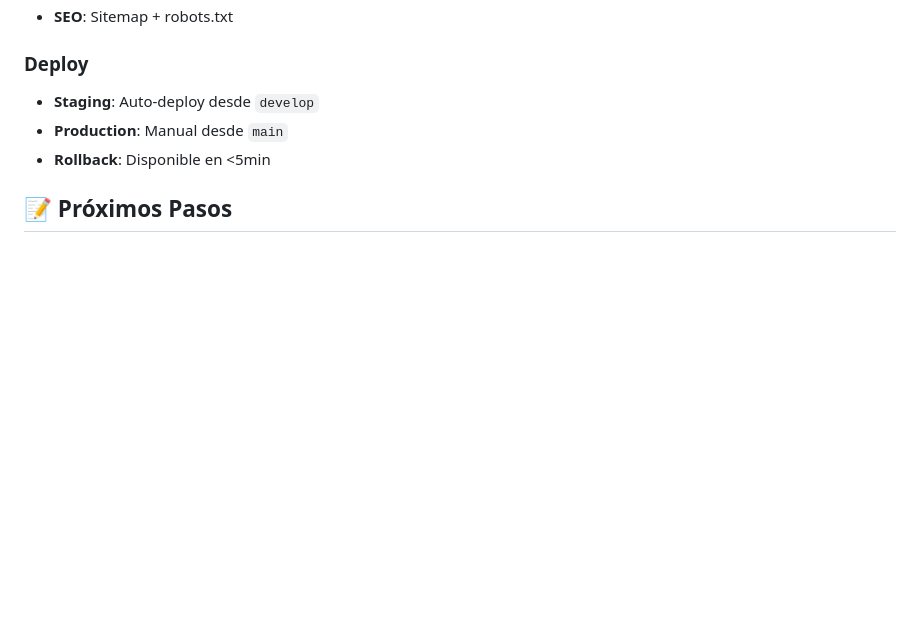
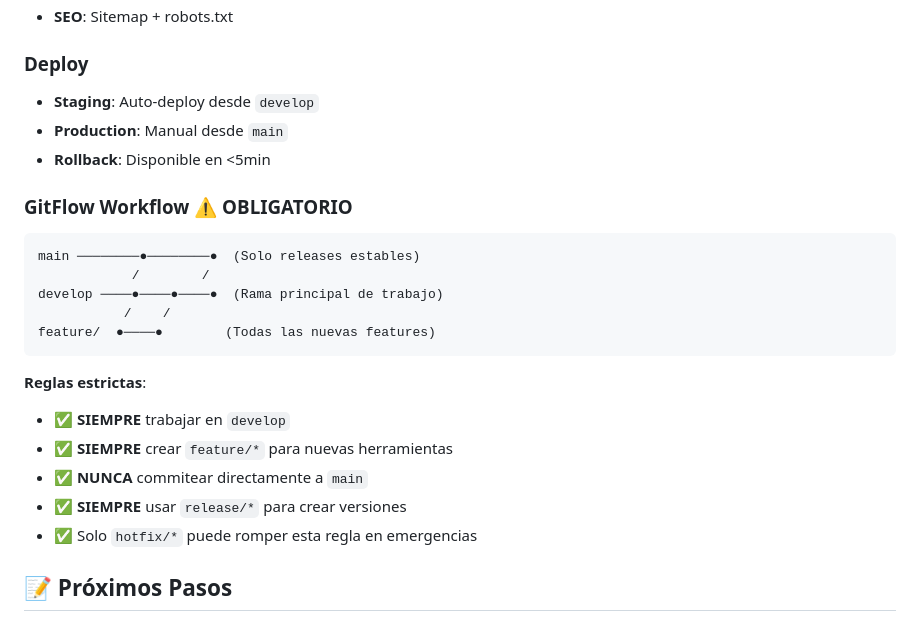
Before and after one commit to antoniogomezgallardo/devToolsKit, a Markdown page: CONTEXT.md, the part around the change. Drawn GitHub-style; blank space fills up the shorter version.

Commit message:
docs: enforce GitFlow workflow in CONTEXT.md for future versions

````diff
--- a/CONTEXT.md
+++ b/CONTEXT.md
@@ -153,6 +153,22 @@ Google Analytics 4 + Google AdSense
 - **Production**: Manual desde `main`
 - **Rollback**: Disponible en <5min
 
+### GitFlow Workflow ⚠️ **OBLIGATORIO**
+```
+main ────────●────────●  (Solo releases estables)
+            /        /
+develop ────●────●────●  (Rama principal de trabajo)
+           /    /
+feature/  ●────●        (Todas las nuevas features)
+```
+
+**Reglas estrictas**:
+- ✅ **SIEMPRE** trabajar en `develop`
+- ✅ **SIEMPRE** crear `feature/*` para nuevas herramientas
+- ✅ **NUNCA** commitear directamente a `main`
+- ✅ **SIEMPRE** usar `release/*` para crear versiones
+- ✅ Solo `hotfix/*` puede romper esta regla en emergencias
+
 ## 📝 Próximos Pasos
 
 ### Inmediatos - ✅ **COMPLETADOS**
````
